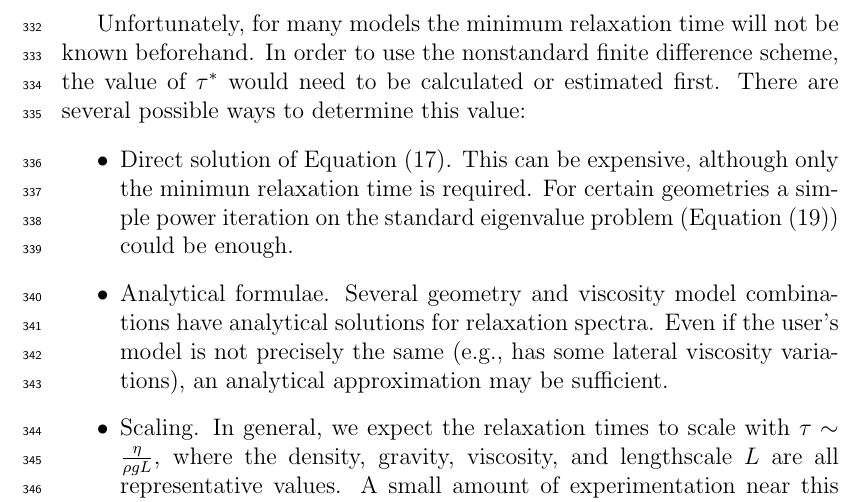
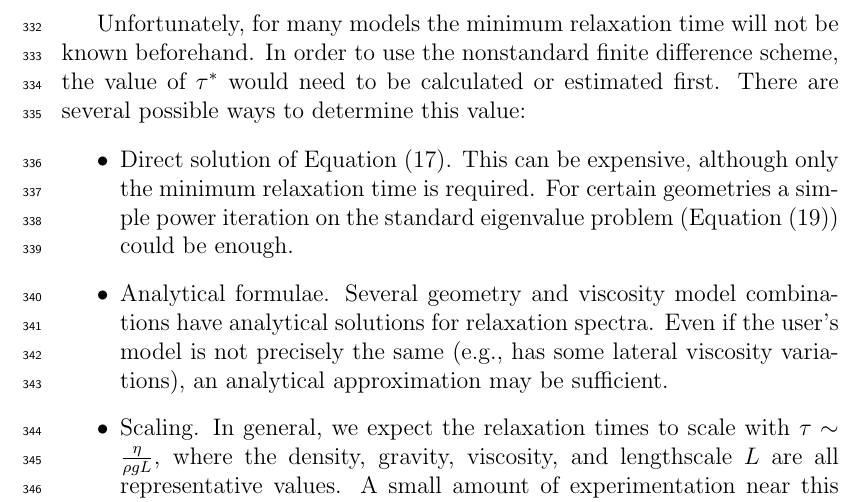
Before and after one commit to ian-r-rose/free-surface-paper, a LaTeX paper (free-surface-paper.tex): part of page 16 of 28, cut so that both start at the same text. Compiled offline with pdfLaTeX.

Commit message:
Fix typo.

```diff
--- a/free-surface-paper.tex
+++ b/free-surface-paper.tex
@@ -807,7 +807,7 @@ to be calculated or estimated first.  There are several possible ways to determi
 
 \begin{itemize}
 \item Direct solution of Equation~\eqref{eq:generalized_eigenvalue}. This can be expensive, although
-only the minimun relaxation time is required. For certain geometries a simple power iteration on
+only the minimum relaxation time is required. For certain geometries a simple power iteration on
 the standard eigenvalue problem (Equation~\eqref{eq:standard_eigenvalue}) could be enough.
 \item Analytical formulae. Several geometry and viscosity model combinations have analytical solutions
 for relaxation spectra. Even if the user's model is not precisely the same (e.g., has some lateral viscosity
```
Also changed, not shown: 1 other file.
